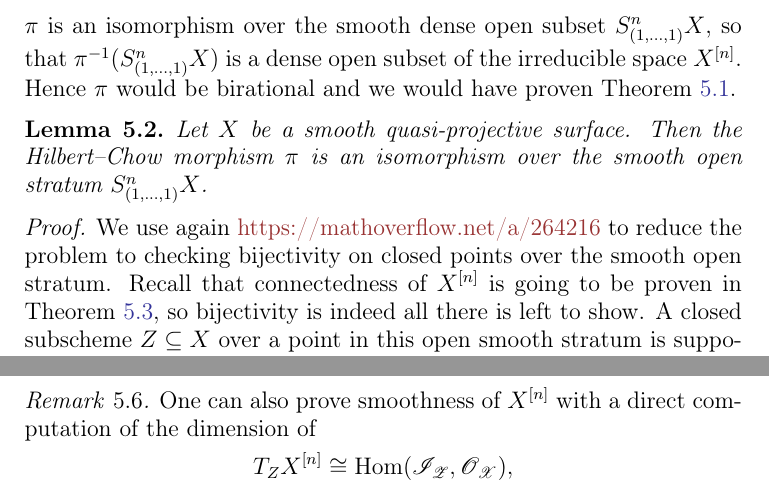
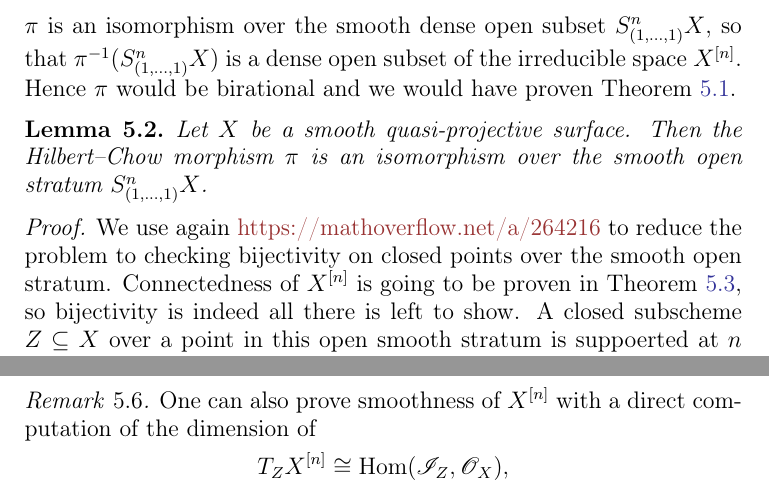
Before and after one commit to pedro-nunez/script-hilbert-schemes, a LaTeX paper (main.tex): two parts of pages 12 and 13 of 25, joined at a grey line, cut so that both start at the same text. Compiled offline with pdfLaTeX.

Commit message:
finished modulo proof reading sections 3 4 5

```diff
--- a/main.tex
+++ b/main.tex
@@ -471,7 +471,7 @@ Hence $\pi$ would be birational and we would have proven \Cref{thm:resolution}.
   Then the Hilbert--Chow morphism $\pi$ is an isomorphism over the smooth open stratum $S^{n}_{(1,\ldots,1)}X$.
   \begin{proof}
     We use again \url{https://mathoverflow.net/a/264216} to reduce the problem to checking bijectivity on closed points over the smooth open stratum.
-    Recall that connectedness of $X^{[n]}$ is going to be proven in \Cref{lm:connected}, so bijectivity is indeed all there is left to show.
+    Connectedness of $X^{[n]}$ is going to be proven in \Cref{lm:connected}, so bijectivity is indeed all there is left to show.
     A closed subscheme $Z \subseteq X$ over a point in this open smooth stratum is suppoerted at $n$ points and has length $n$.
     So there is no choice but to put over each point the corresponding structure sheaf, i.e.
     \[ \mathscr{O}_{Z} = \bigoplus_{i = 1}^{n} \kappa(x_{i}) \]
@@ -544,7 +544,7 @@ As explained above, combining \Cref{lm:connected} and \Cref{lm:smoothness} we ob
 
 \begin{rem}
   One can also prove smoothness of $X^{[n]}$ with a direct computation of the dimension of
-  \[ T_{Z}X^{[n]} \cong \operatorname{Hom}(\mathscr{{I}_{Z}, \mathscr{O}_{X}}), \]
+  \[ T_{Z}X^{[n]} \cong \operatorname{Hom}(\mathscr{I}_{Z}, \mathscr{O}_{X}), \]
   see \cite[Example 4.5.10]{hl97}.
 \end{rem}
 
```
Also changed, not shown: main.pdf.
